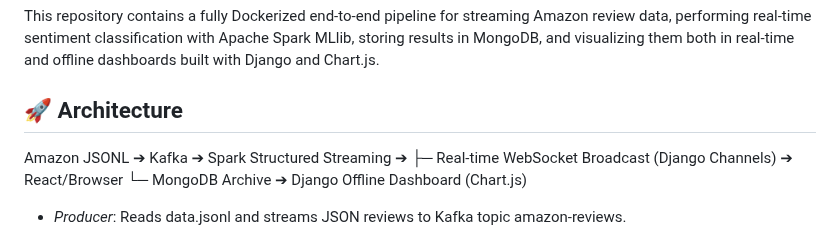
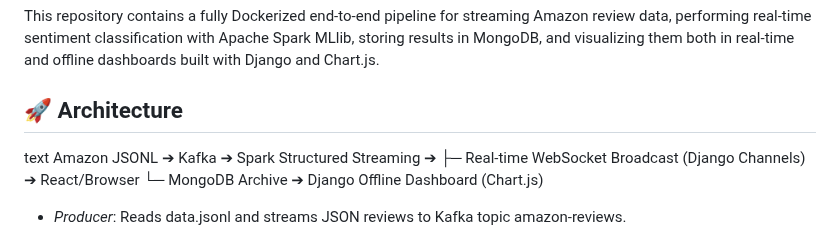
Before and after one commit to imadelannasi/BigData_AmazonReviews, a Markdown page: README.md, the part around the change. Drawn GitHub-style.

```diff
--- a/README.md
+++ b/README.md
@@ -4,7 +4,7 @@ This repository contains a fully Dockerized end-to-end pipeline for streaming Am
 
 ## 🚀 Architecture
 
-
+text
 Amazon JSONL ➔ Kafka ➔ Spark Structured Streaming ➔
   ├─ Real-time WebSocket Broadcast (Django Channels) ➔ React/Browser
   └─ MongoDB Archive ➔ Django Offline Dashboard (Chart.js)
```
